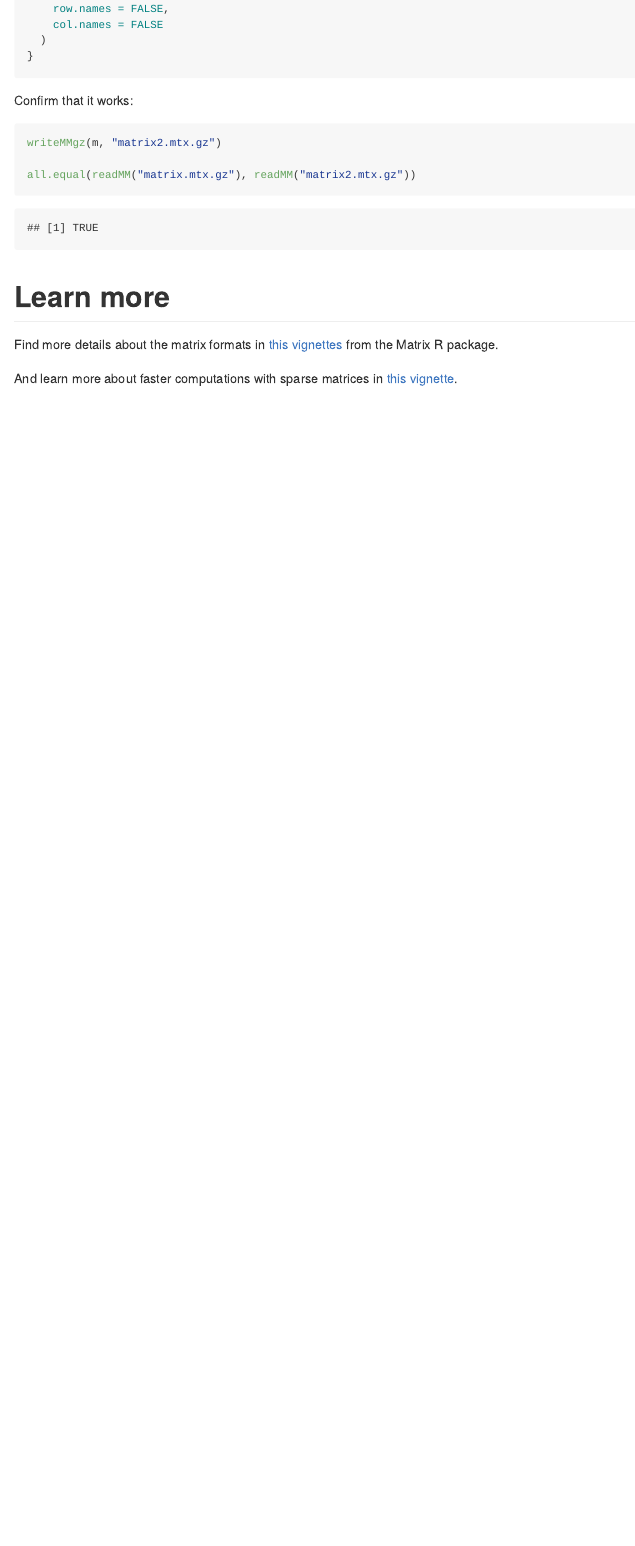
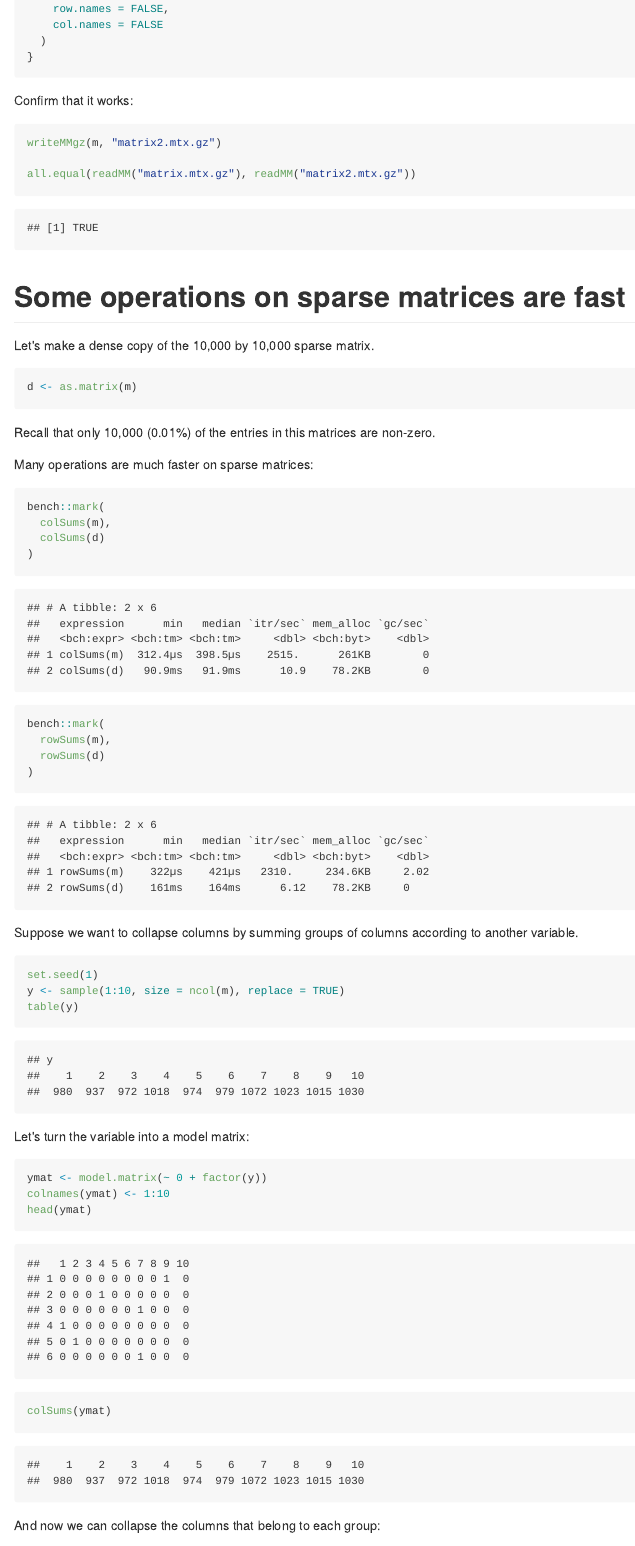
Before and after one commit to slowkow/slowkow.com, an R Markdown document (content/notes/sparse-matrix.Rmd): the page in a window 1100 px wide, from 9600 px down before the commit and from 9650 px down after it, so that both start at the same text. The pictures show the output file content/notes/sparse-matrix.md that the author committed with the source, drawn offline in the style of GitHub.

Commit message:
update sparse-matrix post

````diff
--- a/content/notes/sparse-matrix.Rmd
+++ b/content/notes/sparse-matrix.Rmd
@@ -373,3 +380,52 @@ unlink("matrix.mtx.gz")
 unlink("matrix2.mtx.gz")
 ```
 
+# Some operations on sparse matrices are fast
+
+Let's make a dense copy of the `r scales::comma(nrow(m))`
+by `r scales::comma(ncol(m))` sparse matrix.
+
+```{r}
+d <- as.matrix(m)
+```
+
+Recall that only
+`r scales::comma(length(m@x))`
+(`r signif(100 * length(m@x) / m@Dim[1] / m@Dim[2], 2)`%)
+of the entries in this matrices are non-zero.
+
+Many operations are much faster on sparse matrices:
+
+```{r}
+bench::mark(
+  colSums(m),
+  colSums(d)
+)
+```
+
+```{r}
+bench::mark(
+  rowSums(m),
+  rowSums(d)
+)
+```
+
+Suppose we want to collapse columns by summing groups of columns according to
+another variable.
+
+```{r}
+set.seed(1)
+y <- sample(1:10, size = ncol(m), replace = TRUE)
+table(y)
+```
+
+Let's turn the variable into a model matrix:
+
+```{r}
+ymat <- model.matrix(~ 0 + factor(y))
+colnames(ymat) <- 1:10
+head(ymat)
+colSums(ymat)
+```
+
+And now we can collapse the columns that belong to each group:
@@ -376,10 +474,11 @@ unlink("matrix2.mtx.gz")
 # Learn more
 
-Find more details about the matrix formats in [this vignettes][1] from the
-Matrix R package.
+Find more details about additional matrix formats in [this vignettes][1] from
+the Matrix R package.
 
 [1]: https://cran.r-project.org/web/packages/Matrix/vignettes/Intro2Matrix.pdf
 
-And learn more about faster computations with sparse matrices in [this vignette][2].
+And learn more about faster computations with sparse matrices in [this
+vignette][2].
 
 [2]: https://cran.r-project.org/web/packages/Matrix/vignettes/Comparisons.pdf
````
Also changed, not shown: content/notes/sparse-matrix.md, content/notes/sparse-matrix.Rmd (57 more changed lines).
